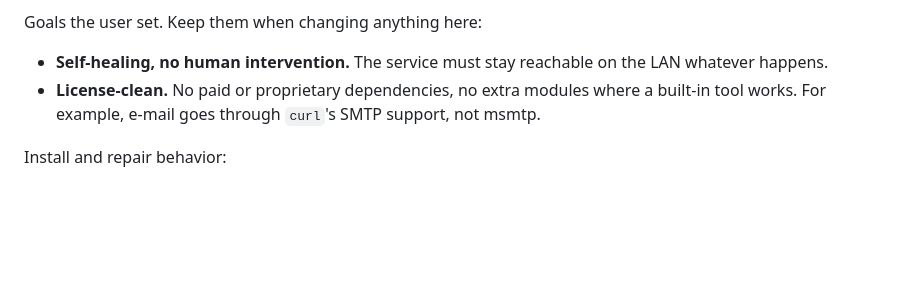
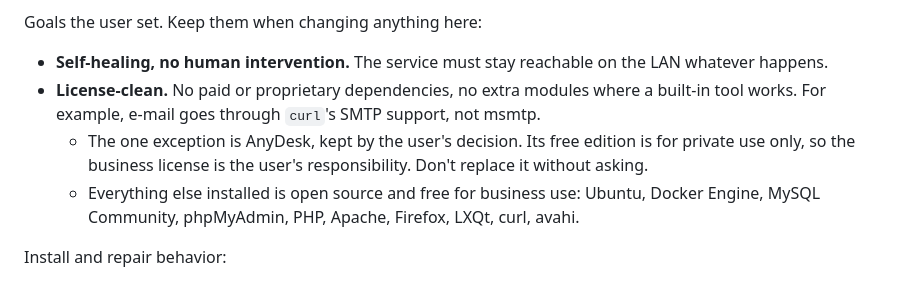
Before and after one commit to Sarokin/BaninaPRO, a Markdown page: CLAUDE.md, the part around the change. GitHub-like rendering; blank space fills up the shorter version.

Commit message:
CLAUDE.md: az AnyDesk marad (a felhasználó döntése), a többi összetevő licence
Co-Authored-By: Claude Opus 5.5 <noreply@anthropic.com>

```diff
--- a/CLAUDE.md
+++ b/CLAUDE.md
@@ -141,6 +141,8 @@ One bash script turns a fresh Ubuntu Server (24.04 / 26.04) into the company's i
 Goals the user set. Keep them when changing anything here:
 - **Self-healing, no human intervention.** The service must stay reachable on the LAN whatever happens.
 - **License-clean.** No paid or proprietary dependencies, no extra modules where a built-in tool works. For example, e-mail goes through `curl`'s SMTP support, not msmtp.
+  - The one exception is AnyDesk, kept by the user's decision. Its free edition is for private use only, so the business license is the user's responsibility. Don't replace it without asking.
+  - Everything else installed is open source and free for business use: Ubuntu, Docker Engine, MySQL Community, phpMyAdmin, PHP, Apache, Firefox, LXQt, curl, avahi.
 
 Install and repair behavior:
 - **apt self-repair.** `apt_` reads the failure from the log, repairs and retries; `apt_nyers` is a single raw call.
```
